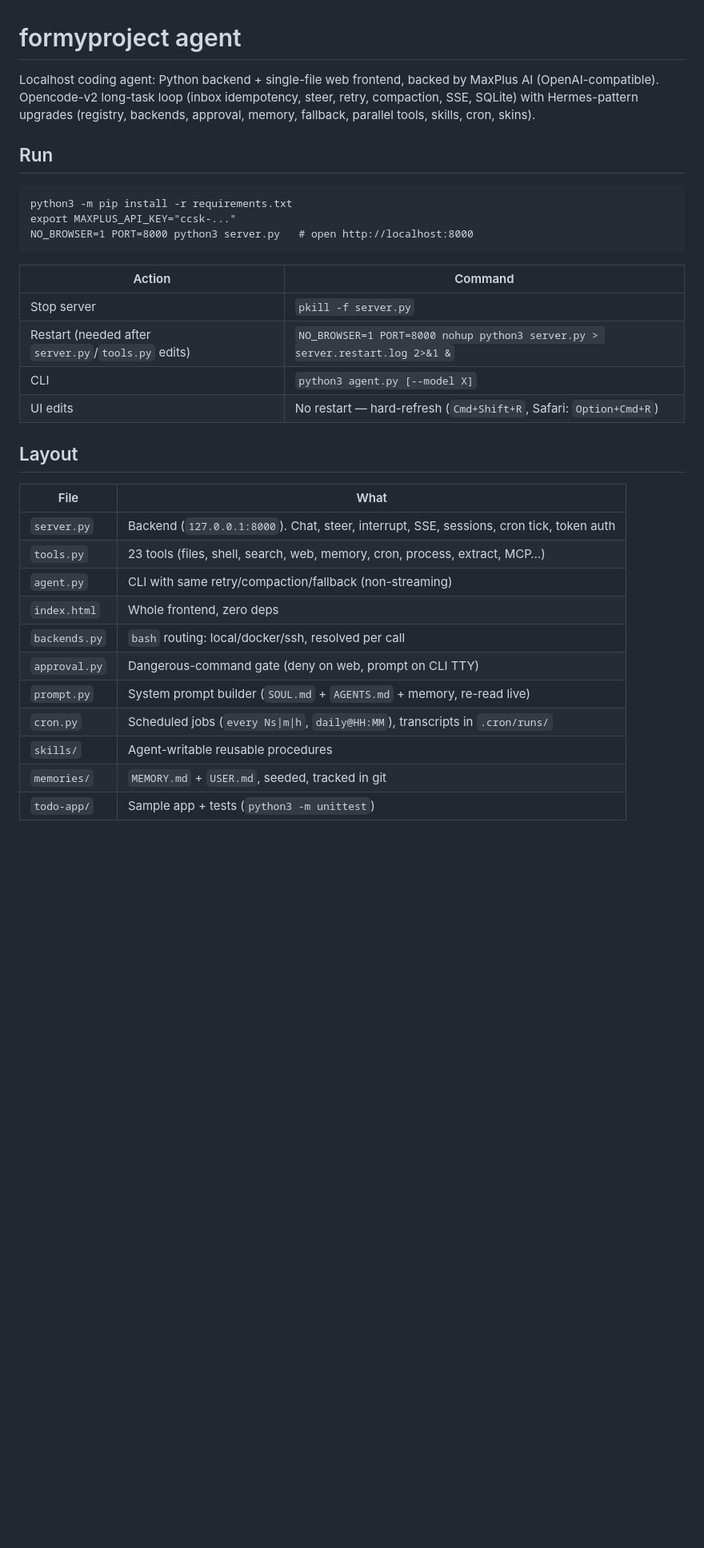
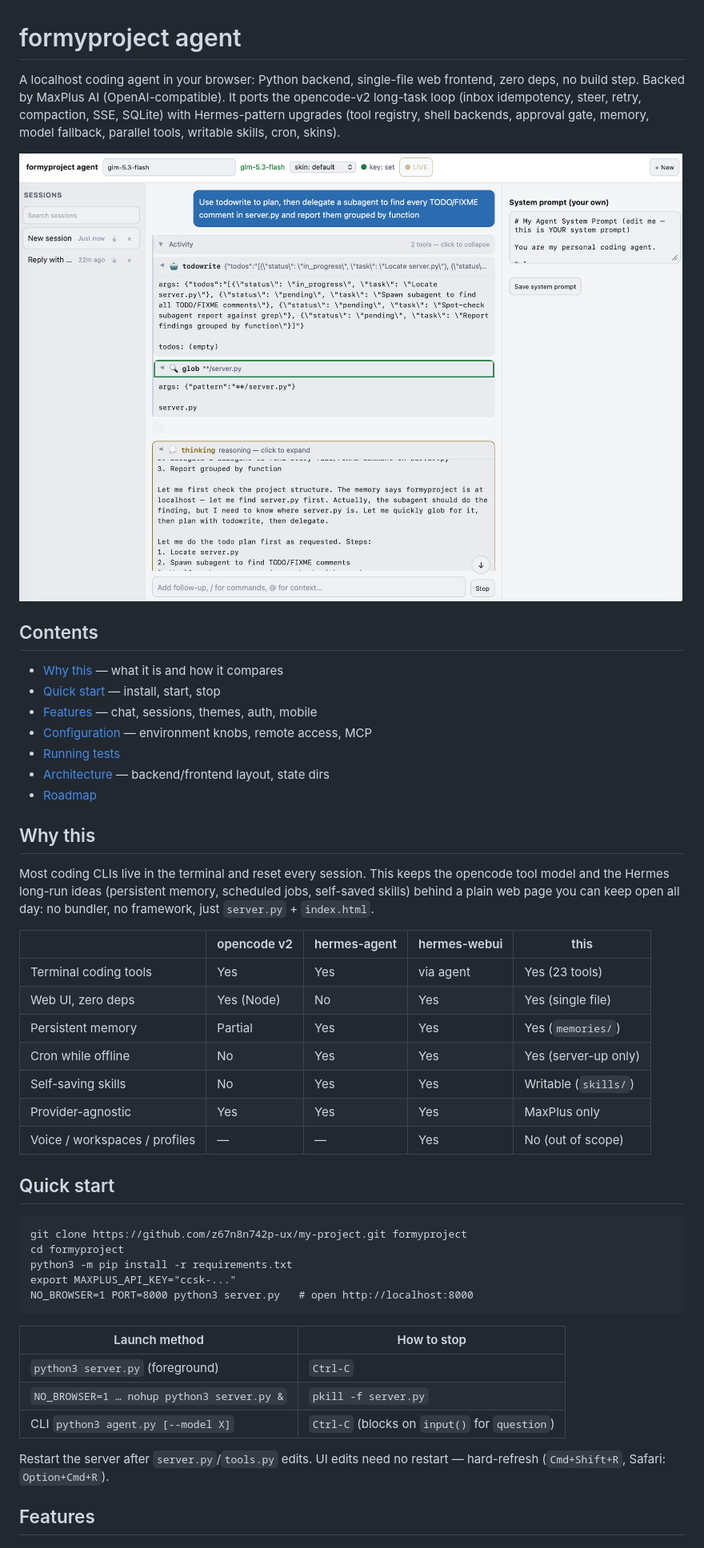
Before and after one commit to z67n8n742p-ux/my-project, a Markdown page: README.md, the part around one of its changes. Shown at 80% size. Drawn GitHub-style; pictures changed too: docs/images/ui-chat.png (added); blank space fills up the shorter version.

Commit message:
docs: add UI screenshot to README
Light-mode chat showing the per-turn Activity group, todowrite +
glob tool cards, thinking card, LIVE pill, and composer Stop state.

````diff
--- a/README.md
+++ b/README.md
@@ -1,38 +1,58 @@
 # formyproject agent
 
-Localhost coding agent: Python backend + single-file web frontend, backed by MaxPlus AI
-(OpenAI-compatible). Opencode-v2 long-task loop (inbox idempotency, steer, retry,
-compaction, SSE, SQLite) with Hermes-pattern upgrades (registry, backends, approval,
-memory, fallback, parallel tools, skills, cron, skins).
+A localhost coding agent in your browser: Python backend, single-file web frontend,
+zero deps, no build step. Backed by MaxPlus AI (OpenAI-compatible). It ports the
+opencode-v2 long-task loop (inbox idempotency, steer, retry, compaction, SSE, SQLite)
+with Hermes-pattern upgrades (tool registry, shell backends, approval gate, memory,
+model fallback, parallel tools, writable skills, cron, skins).
 
-## Run
+![Chat with grouped tool calls, thinking card, and live controls](docs/images/ui-chat.png)
+
+## Contents
+
+- [Why this](#why-this) — what it is and how it compares
+- [Quick start](#quick-start) — install, start, stop
+- [Features](#features) — chat, sessions, themes, auth, mobile
+- [Configuration](#configuration) — environment knobs, remote access, MCP
+- [Running tests](#running-tests)
+- [Architecture](#architecture) — backend/frontend layout, state dirs
+- [Roadmap](#roadmap)
+
+## Why this
+
+Most coding CLIs live in the terminal and reset every session. This keeps the
+opencode tool model and the Hermes long-run ideas (persistent memory, scheduled
+jobs, self-saved skills) behind a plain web page you can keep open all day:
+no bundler, no framework, just `server.py` + `index.html`.
+
+| | opencode v2 | hermes-agent | hermes-webui | this |
+|---|---|---|---|---|
+| Terminal coding tools | Yes | Yes | via agent | Yes (23 tools) |
+| Web UI, zero deps | Yes (Node) | No | Yes | Yes (single file) |
+| Persistent memory | Partial | Yes | Yes | Yes (`memories/`) |
+| Cron while offline | No | Yes | Yes | Yes (server-up only) |
+| Self-saving skills | No | Yes | Yes | Writable (`skills/`) |
+| Provider-agnostic | Yes | Yes | Yes | MaxPlus only |
+| Voice / workspaces / profiles | — | — | Yes | No (out of scope) |
+
+## Quick start
 
 ```
+git clone https://github.com/z67n8n742p-ux/my-project.git formyproject
+cd formyproject
 python3 -m pip install -r requirements.txt
 export MAXPLUS_API_KEY="ccsk-..."
 NO_BROWSER=1 PORT=8000 python3 server.py   # open http://localhost:8000
 ```
 
-| Action | Command |
+| Launch method | How to stop |
 |---|---|
-| Stop server | `pkill -f server.py` |
-| Restart (needed after `server.py`/`tools.py` edits) | `NO_BROWSER=1 PORT=8000 nohup python3 server.py > server.restart.log 2>&1 &` |
-| CLI | `python3 agent.py [--model X]` |
-| UI edits | No restart — hard-refresh (`Cmd+Shift+R`, Safari: `Option+Cmd+R`) |
+| `python3 server.py` (foreground) | `Ctrl-C` |
+| `NO_BROWSER=1 … nohup python3 server.py &` | `pkill -f server.py` |
+| CLI `python3 agent.py [--model X]` | `Ctrl-C` (blocks on `input()` for `question`) |
 
-## Layout
+Restart the server after `server.py`/`tools.py` edits. UI edits need no restart —
+hard-refresh (`Cmd+Shift+R`, Safari: `Option+Cmd+R`).
 
-| File | What |
-|---|---|
-| `server.py` | Backend (`127.0.0.1:8000`). Chat, steer, interrupt, SSE, sessions, cron tick, token auth |
-| `tools.py` | 23 tools (files, shell, search, web, memory, cron, process, extract, MCP…) |
-| `agent.py` | CLI with same retry/compaction/fallback (non-streaming) |
-| `index.html` | Whole frontend, zero deps |
-| `backends.py` | `bash` routing: local/docker/ssh, resolved per call |
-| `approval.py` | Dangerous-command gate (deny on web, prompt on CLI TTY) |
-| `prompt.py` | System prompt builder (`SOUL.md` + `AGENTS.md` + memory, re-read live) |
-| `cron.py` | Scheduled jobs (`every Ns\|m\|h`, `daily@HH:MM`), transcripts in `.cron/runs/` |
-| `skills/` | Agent-writable reusable procedures |
-| `memories/` | `MEMORY.md` + `USER.md`, seeded, tracked in git |
-| `todo-app/` | Sample app + tests (`python3 -m unittest`) |
+## Features
 
````
Also changed, not shown: other parts of README.md (+112 -18 lines).
